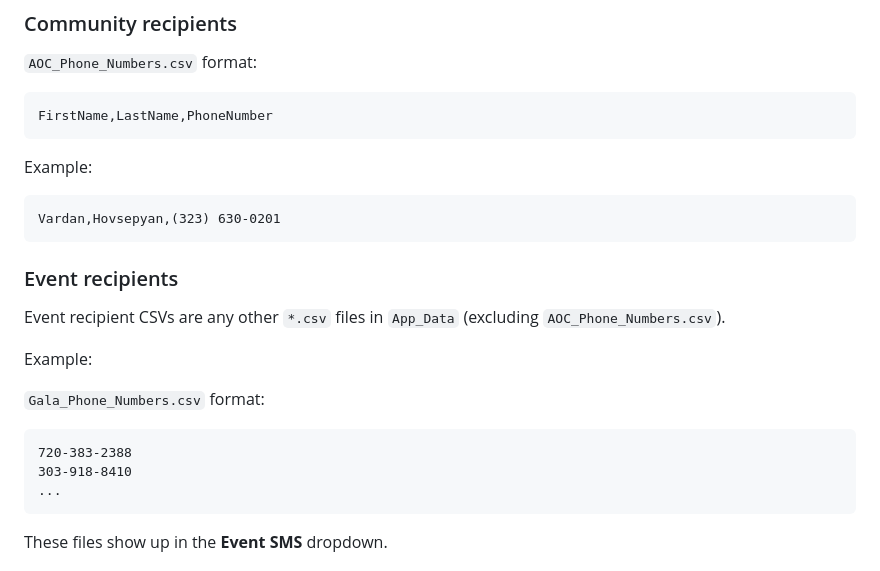
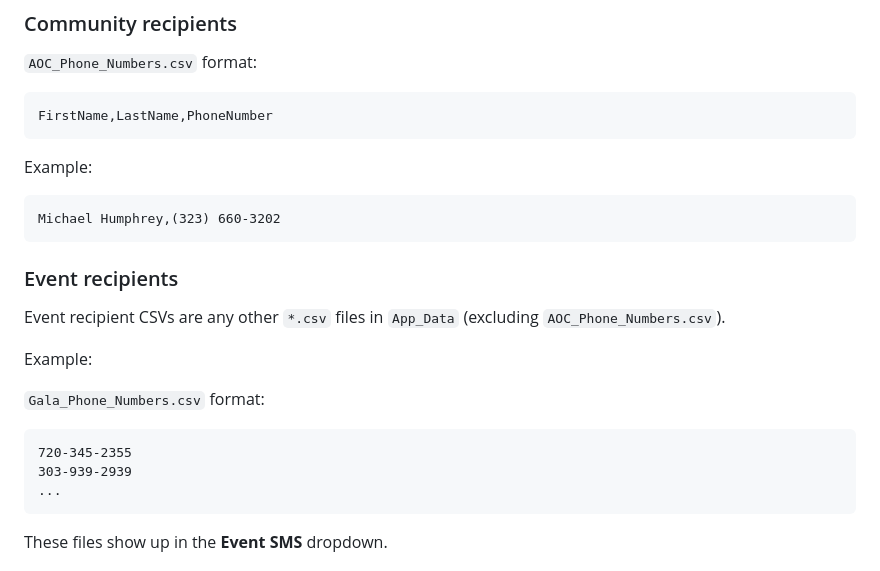
Before and after one commit to magasiev13/AOC-SMS-Admin, a Markdown page: README.md, the part around the change. GitHub-like rendering.

````diff
--- a/README.md
+++ b/README.md
@@ -87,7 +87,7 @@ FirstName,LastName,PhoneNumber
 Example:
 
 ```
-Vardan,Hovsepyan,(323) 630-0201
+Michael Humphrey,(323) 660-3202
 ```
 
 ### Event recipients
@@ -99,8 +99,8 @@ Example:
 `Gala_Phone_Numbers.csv` format:
 
 ```
-720-383-2388
-303-918-8410
+720-345-2355
+303-939-2939
 ...
 ```
 
````
